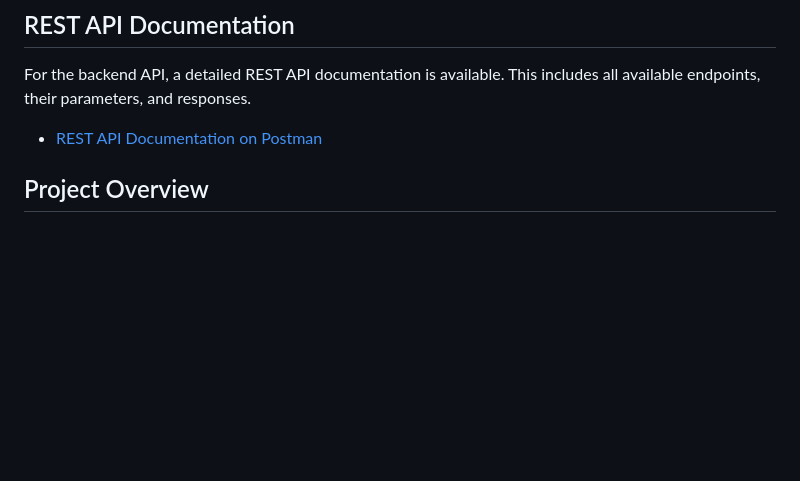
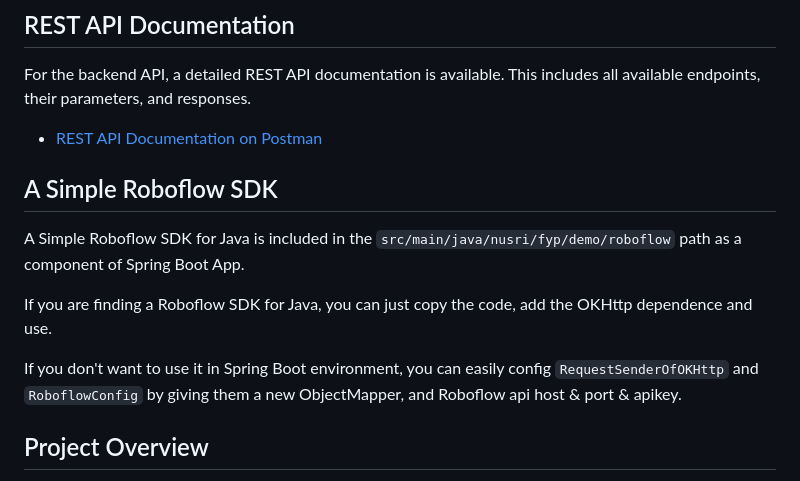
Before and after one commit to LtSeed/VideoAssemblyMonitor, a Markdown page: README.md, the part around the change. GitHub-like rendering; blank space fills up the shorter version.

Commit message:
更新了readme

```diff
--- a/README.md
+++ b/README.md
@@ -13,6 +13,14 @@ The Javadoc for this project is available online. You can explore the generated
 For the backend API, a detailed REST API documentation is available. This includes all available endpoints, their parameters, and responses.
 
 - [REST API Documentation on Postman](https://www.postman.com/satellite-astronaut-90149468/my-workspace/collection/l4oh81m/api-documentation?action=share&creator=42644368)
+
+## A Simple Roboflow SDK
+
+A Simple Roboflow SDK for Java is included in the `src/main/java/nusri/fyp/demo/roboflow` path as a component of Spring Boot App.
+
+If you are finding a Roboflow SDK for Java, you can just copy the code, add the OKHttp dependence and use.
+
+If you don't want to use it in Spring Boot environment, you can easily config `RequestSenderOfOKHttp` and `RoboflowConfig` by giving them a new ObjectMapper, and Roboflow api host & port & apikey.
 
 ## Project Overview
 
```
